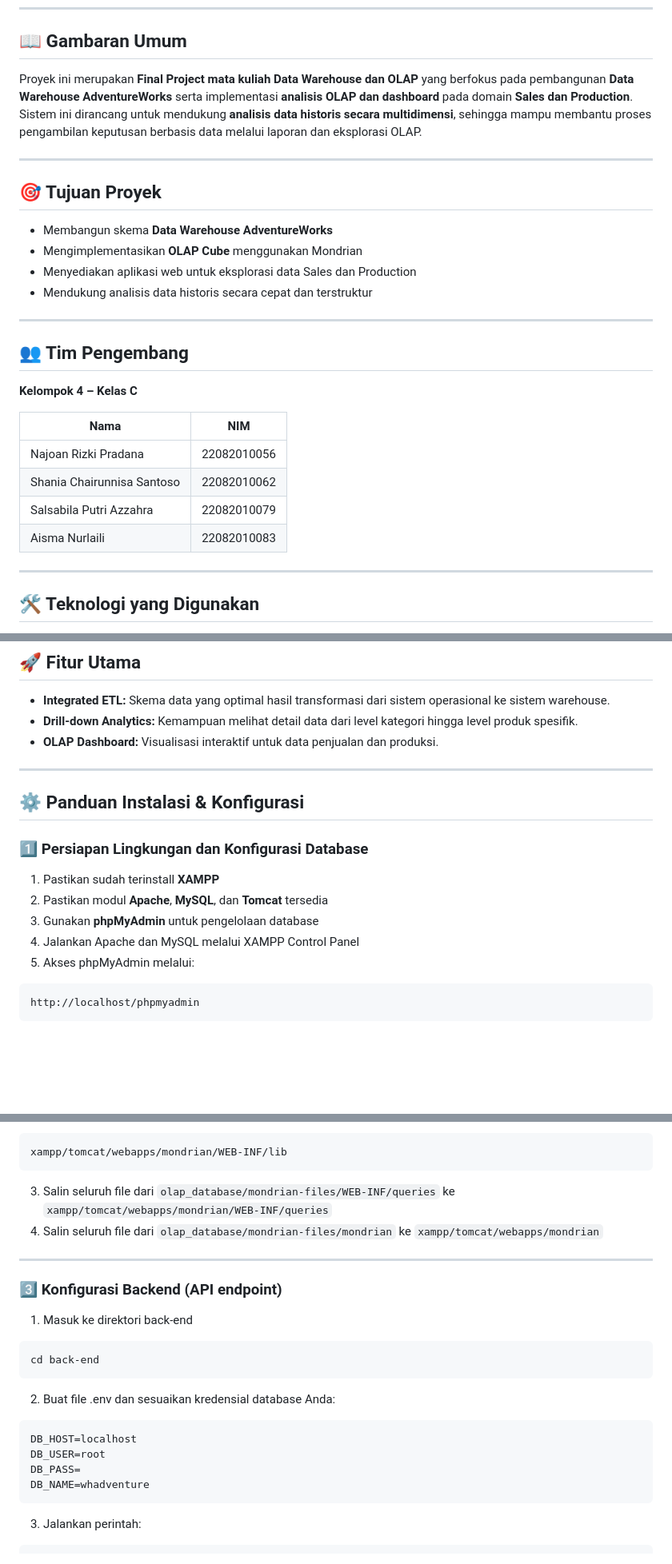
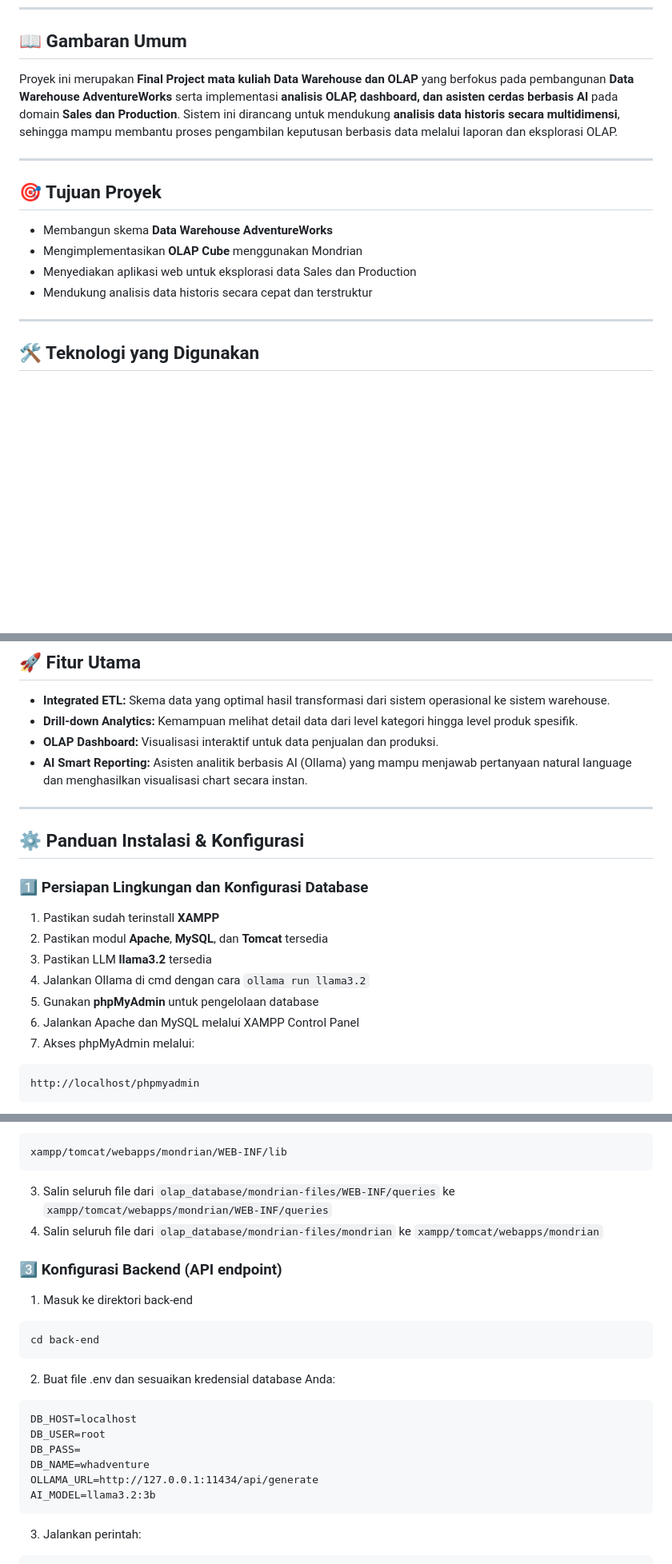
Before and after one commit to aismaanly/whadventure-dwo, a Markdown page: README.md, 3 parts joined by grey strips. Shown at 80% size. GitHub-like rendering; blank space fills up the shorter version.

Commit message:
Enhance README with AI features and setup steps

````diff
--- a/README.md
+++ b/README.md
@@ -6,7 +7,7 @@ Program Studi Sistem Informasi – UPN "Veteran" Jawa Timur
 ---
 
 ## 📖 Gambaran Umum
-Proyek ini merupakan **Final Project mata kuliah Data Warehouse dan OLAP** yang berfokus pada pembangunan **Data Warehouse AdventureWorks** serta implementasi **analisis OLAP dan dashboard** pada domain **Sales dan Production**.
+Proyek ini merupakan **Final Project mata kuliah Data Warehouse dan OLAP** yang berfokus pada pembangunan **Data Warehouse AdventureWorks** serta implementasi **analisis OLAP, dashboard, dan asisten cerdas berbasis AI** pada domain **Sales dan Production**.
 Sistem ini dirancang untuk mendukung **analisis data historis secara multidimensi**, sehingga mampu membantu proses pengambilan keputusan berbasis data melalui laporan dan eksplorasi OLAP.
 
 ---
@@ -16,18 +17,6 @@ Sistem ini dirancang untuk mendukung **analisis data historis secara multidimens
 - Mengimplementasikan **OLAP Cube** menggunakan Mondrian
 - Menyediakan aplikasi web untuk eksplorasi data Sales dan Production
 - Mendukung analisis data historis secara cepat dan terstruktur
-
----
-
-## 👥 Tim Pengembang
-**Kelompok 4 – Kelas C**
-
-| Nama | NIM |
-|------|-----|
-| Najoan Rizki Pradana | 22082010056 |
-| Shania Chairunnisa Santoso | 22082010062 |
-| Salsabila Putri Azzahra | 22082010079 |
-| Aisma Nurlaili | 22082010083 |
 
 ---
 
@@ -46,6 +35,7 @@ Sistem ini dirancang untuk mendukung **analisis data historis secara multidimens
 - **Integrated ETL:** Skema data yang optimal hasil transformasi dari sistem operasional ke sistem warehouse.
 - **Drill-down Analytics:** Kemampuan melihat detail data dari level kategori hingga level produk spesifik.
 - **OLAP Dashboard:** Visualisasi interaktif untuk data penjualan dan produksi.
+- **AI Smart Reporting:** Asisten analitik berbasis AI (Ollama) yang mampu menjawab pertanyaan natural language dan menghasilkan visualisasi chart secara instan.
 
 ---
 
@@ -54,9 +44,11 @@ Sistem ini dirancang untuk mendukung **analisis data historis secara multidimens
 ### 1️⃣ Persiapan Lingkungan dan Konfigurasi Database
 1. Pastikan sudah terinstall **XAMPP**
 2. Pastikan modul **Apache**, **MySQL**, dan **Tomcat** tersedia
-3. Gunakan **phpMyAdmin** untuk pengelolaan database
-4. Jalankan Apache dan MySQL melalui XAMPP Control Panel
-5. Akses phpMyAdmin melalui:
+3. Pastikan LLM **llama3.2** tersedia
+4. Jalankan Ollama di cmd dengan cara `ollama run llama3.2`
+5. Gunakan **phpMyAdmin** untuk pengelolaan database
+6. Jalankan Apache dan MySQL melalui XAMPP Control Panel
+7. Akses phpMyAdmin melalui:
 ```
 http://localhost/phpmyadmin
 ```
@@ -75,8 +67,6 @@ xampp/tomcat/webapps/mondrian/WEB-INF/lib
 3. Salin seluruh file dari `olap_database/mondrian-files/WEB-INF/queries` ke `xampp/tomcat/webapps/mondrian/WEB-INF/queries`
 4. Salin seluruh file dari `olap_database/mondrian-files/mondrian` ke `xampp/tomcat/webapps/mondrian`
 
----
-
 ### 3️⃣ Konfigurasi Backend (API endpoint)
 1. Masuk ke direktori back-end
 ```
@@ -88,6 +78,8 @@ DB_HOST=localhost
 DB_USER=root
 DB_PASS=
 DB_NAME=whadventure
+OLLAMA_URL=http://127.0.0.1:11434/api/generate
+AI_MODEL=llama3.2:3b
 ```
 3. Jalankan perintah:
 ```
````
Also changed, not shown: other parts of README.md (+5 -3 lines).
